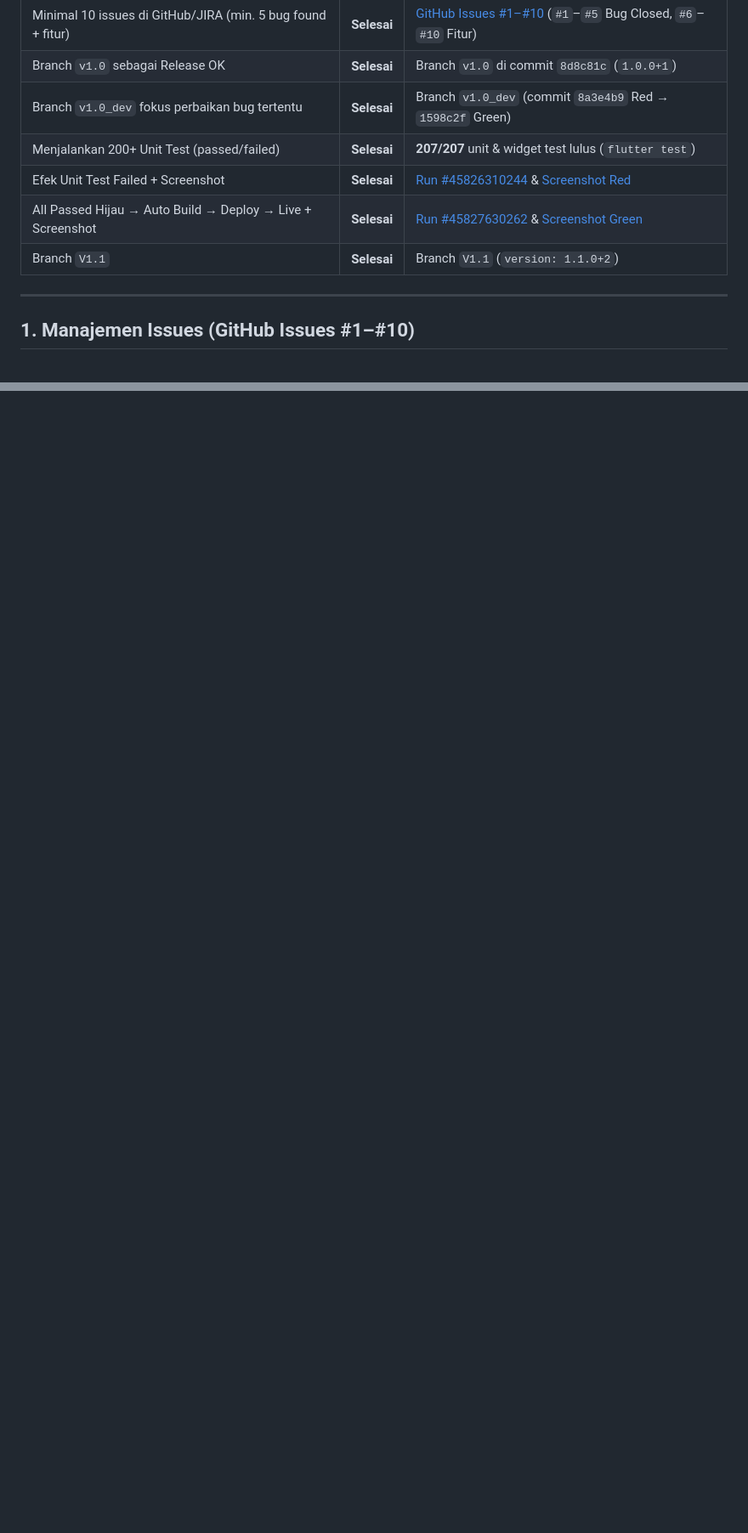
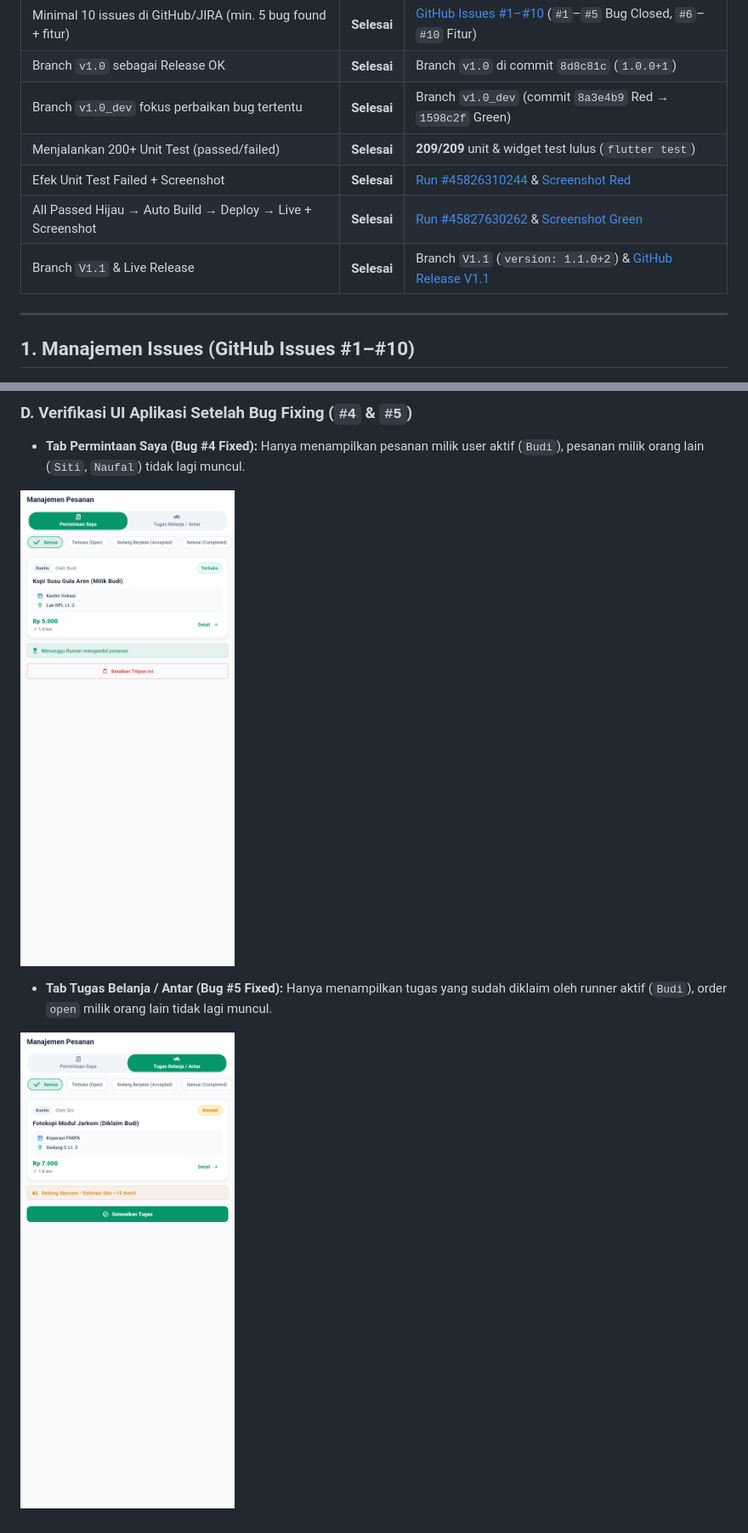
Before and after one commit to MyNggiz/TitipJalur, a Markdown page: P11/README.md, 2 parts joined by grey strips. Shown at 85% size. GitHub-like rendering; pictures changed too: P11/screenshots/06_ui_permintaan_saya_fixed.png (added), P11/screenshots/07_ui_tugas_runner_fixed.png (added); blank space fills up the shorter version.

Commit message:
docs(p11): add complete P11 screenshots (issues, branches, V1.1 release, UI fixes)

```diff
--- a/P11/README.md
+++ b/P11/README.md
@@ -14,10 +14,10 @@
 | Minimal 10 issues di GitHub/JIRA (min. 5 bug found + fitur) | **Selesai** | [GitHub Issues #1–#10](https://github.com/MyNggiz/TitipJalur/issues?q=is%3Aissue) (`#1`–`#5` Bug Closed, `#6`–`#10` Fitur) |
 | Branch `v1.0` sebagai Release OK | **Selesai** | Branch `v1.0` di commit `8d8c81c` (`1.0.0+1`) |
 | Branch `v1.0_dev` fokus perbaikan bug tertentu | **Selesai** | Branch `v1.0_dev` (commit `8a3e4b9` Red → `1598c2f` Green) |
-| Menjalankan 200+ Unit Test (passed/failed) | **Selesai** | **207/207** unit & widget test lulus (`flutter test`) |
+| Menjalankan 200+ Unit Test (passed/failed) | **Selesai** | **209/209** unit & widget test lulus (`flutter test`) |
 | Efek Unit Test Failed + Screenshot | **Selesai** | [Run #45826310244](https://github.com/MyNggiz/TitipJalur/actions/runs/45826310244) & [Screenshot Red](screenshots/01_ci_cd_failed_ut_blocked_deploy.png) |
 | All Passed Hijau → Auto Build → Deploy → Live + Screenshot | **Selesai** | [Run #45827630262](https://github.com/MyNggiz/TitipJalur/actions/runs/45827630262) & [Screenshot Green](screenshots/02_ci_cd_passed_207_ut_auto_build.png) |
-| Branch `V1.1` | **Selesai** | Branch `V1.1` (`version: 1.1.0+2`) |
+| Branch `V1.1` & Live Release | **Selesai** | Branch `V1.1` (`version: 1.1.0+2`) & [GitHub Release V1.1](https://github.com/MyNggiz/TitipJalur/releases) |
 
 ---
 
@@ -106,0 +121,8 @@ Pipeline CI/CD (`.github/workflows/ci_cd.yml`) memiliki dua job berurutan:
+### D. Verifikasi UI Aplikasi Setelah Bug Fixing (`#4` & `#5`)
+- **Tab Permintaan Saya (Bug #4 Fixed):** Hanya menampilkan pesanan milik user aktif (`Budi`), pesanan milik orang lain (`Siti`, `Naufal`) tidak lagi muncul.
+
+![UI Tab Permintaan Saya Bug #4 Fixed](screenshots/06_ui_permintaan_saya_fixed.png)
+
+- **Tab Tugas Belanja / Antar (Bug #5 Fixed):** Hanya menampilkan tugas yang sudah diklaim oleh runner aktif (`Budi`), order `open` milik orang lain tidak lagi muncul.
+
+![UI Tab Tugas Belanja Runner Bug #5 Fixed](screenshots/07_ui_tugas_runner_fixed.png)
```
Also changed, not shown: other parts of P11/README.md (+14 -0 lines), P11/screenshots/03_github_issues_10_items.png (added), P11/screenshots/04_github_branches_v1_v1dev_v11.png (added), P11/screenshots/05_github_release_v11_live.png (added), 1 other file.
